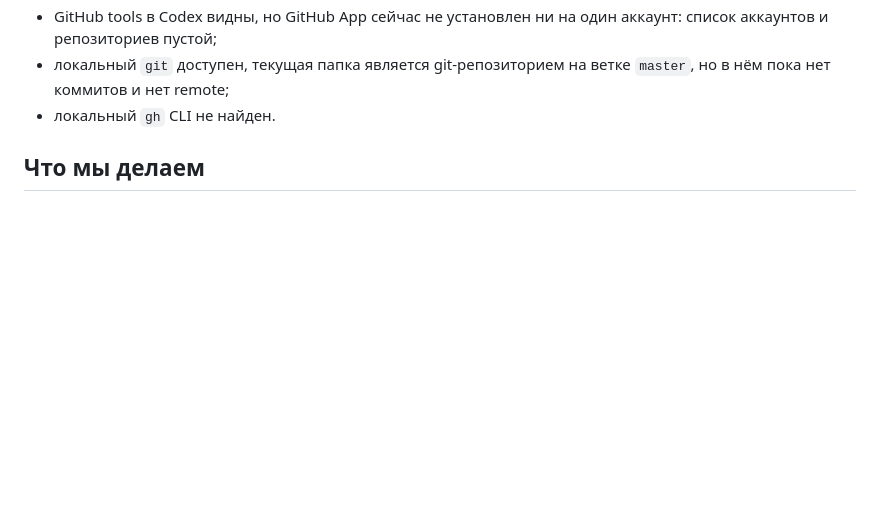
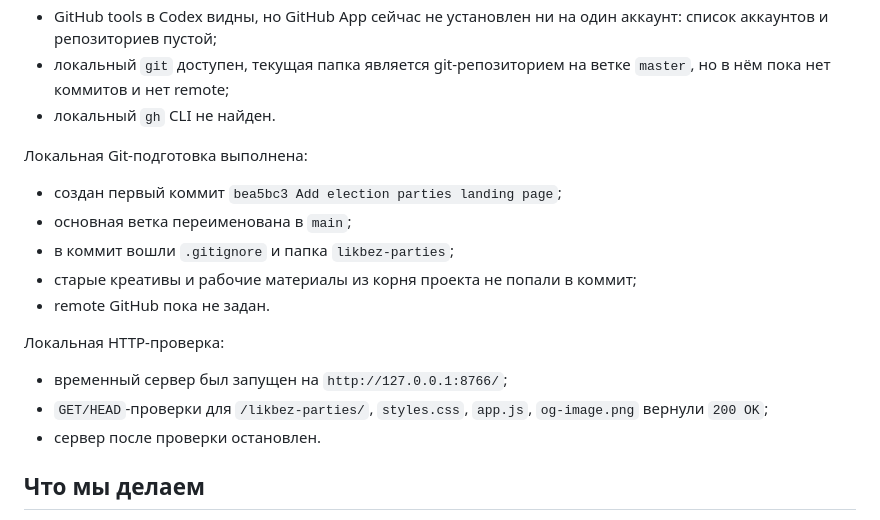
Before and after one commit to psvtster-jpg/ulpan-politika, a Markdown page: likbez-parties/PROJECT_STATUS.md, the part around the change. GitHub-like rendering; blank space fills up the shorter version.

Commit message:
Document publication status

```diff
--- a/likbez-parties/PROJECT_STATUS.md
+++ b/likbez-parties/PROJECT_STATUS.md
@@ -32,6 +32,20 @@ Vercel CLI пока не основной путь. Его можно испол
 - GitHub tools в Codex видны, но GitHub App сейчас не установлен ни на один аккаунт: список аккаунтов и репозиториев пустой;
 - локальный `git` доступен, текущая папка является git-репозиторием на ветке `master`, но в нём пока нет коммитов и нет remote;
 - локальный `gh` CLI не найден.
+
+Локальная Git-подготовка выполнена:
+
+- создан первый коммит `bea5bc3 Add election parties landing page`;
+- основная ветка переименована в `main`;
+- в коммит вошли `.gitignore` и папка `likbez-parties`;
+- старые креативы и рабочие материалы из корня проекта не попали в коммит;
+- remote GitHub пока не задан.
+
+Локальная HTTP-проверка:
+
+- временный сервер был запущен на `http://127.0.0.1:8766/`;
+- `GET/HEAD`-проверки для `/likbez-parties/`, `styles.css`, `app.js`, `og-image.png` вернули `200 OK`;
+- сервер после проверки остановлен.
 
 ## Что мы делаем
 
```
